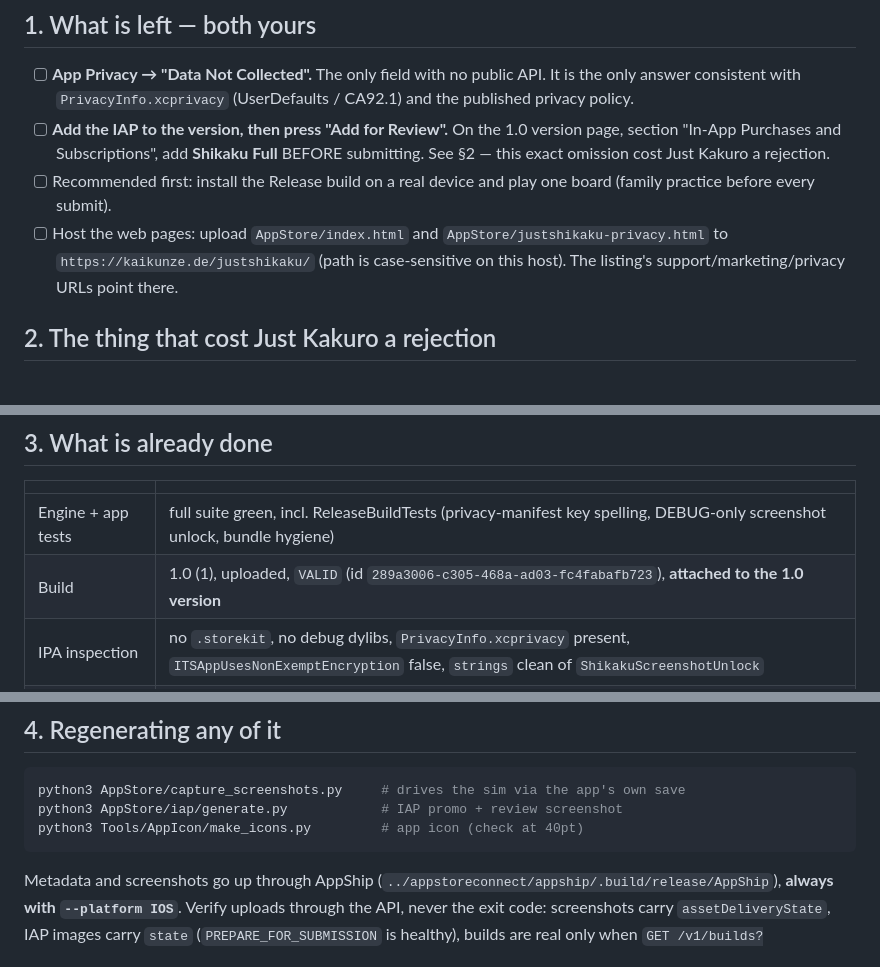
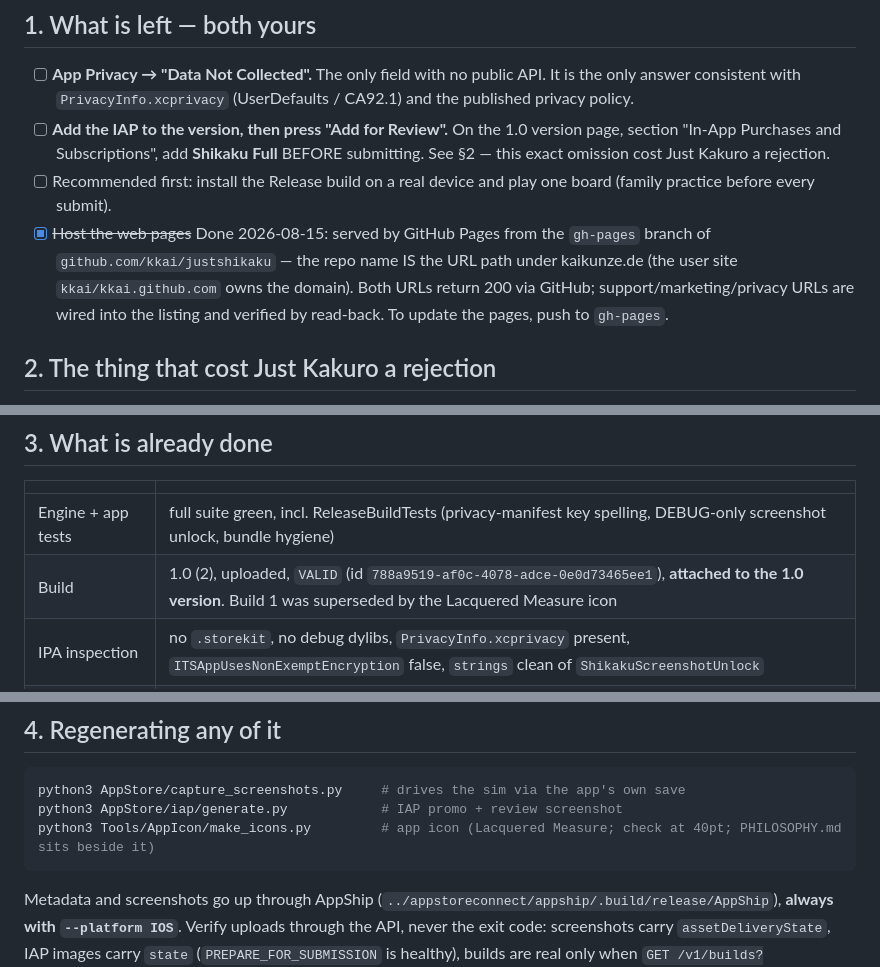
Before and after one commit to kkai/justshikaku, a Markdown page: AppStore/SUBMISSION.md, 3 parts joined by grey strips. GitHub-like rendering.

Commit message:
Redesign the icon as the Lacquered Measure mark, ship it as build 2
The beige first icon read as ruled notebook paper. The new mark keeps the
true-clue idea and re-executes it: a solved three-by-three room in
lacquered darkness, the 2x2 mat glowing igusa green with a gold-stitched
heri and a cream YoungSerif 4, the neighbouring 3 and 2 incised at
whisper level. Designed with the canvas-design skill's philosophy-first
process; PHILOSOPHY.md records the movement.

Build 2 carries it: tested, validated, uploaded, VALID, and attached to
the 1.0 version. The support and privacy pages now serve from this
repo's gh-pages branch, and the listing's three URLs point at them.

````diff
--- a/AppStore/SUBMISSION.md
+++ b/AppStore/SUBMISSION.md
@@ -30,10 +30,12 @@ build 1; the version sits in `PREPARE_FOR_SUBMISSION`. **The final steps are you
       Just Kakuro a rejection.
 - [ ] Recommended first: install the Release build on a real device and
       play one board (family practice before every submit).
-- [ ] Host the web pages: upload `AppStore/index.html` and
-      `AppStore/justshikaku-privacy.html` to
-      `https://kaikunze.de/justshikaku/` (path is case-sensitive on this
-      host). The listing's support/marketing/privacy URLs point there.
+- [x] ~~Host the web pages~~ Done 2026-08-15: served by GitHub Pages from
+      the `gh-pages` branch of `github.com/kkai/justshikaku` — the repo
+      name IS the URL path under kaikunze.de (the user site
+      `kkai/kkai.github.com` owns the domain). Both URLs return 200 via
+      GitHub; support/marketing/privacy URLs are wired into the listing
+      and verified by read-back. To update the pages, push to `gh-pages`.
 
 ## 2. The thing that cost Just Kakuro a rejection
 
@@ -52,7 +54,7 @@ submission and submit it.
 | | |
 |---|---|
 | Engine + app tests | full suite green, incl. ReleaseBuildTests (privacy-manifest key spelling, DEBUG-only screenshot unlock, bundle hygiene) |
-| Build | 1.0 (1), uploaded, `VALID` (id `289a3006-c305-468a-ad03-fc4fabafb723`), **attached to the 1.0 version** |
+| Build | 1.0 (2), uploaded, `VALID` (id `788a9519-af0c-4078-adce-0e0d73465ee1`), **attached to the 1.0 version**. Build 1 was superseded by the Lacquered Measure icon |
 | IPA inspection | no `.storekit`, no debug dylibs, `PrivacyInfo.xcprivacy` present, `ITSAppUsesNonExemptEncryption` false, `strings` clean of `ShikakuScreenshotUnlock` |
 | Screenshots | 10 in ASC, all `COMPLETE`, light set leads. **A set caps at 10** — 12 were captured; dark lesson + learn were dropped. AppShip exits 1 silently at #11, which is how the cap announces itself |
 | Metadata | `metadata/`: subtitle 25, promo 155, keywords 86, description ~2.2k chars, review notes |
@@ -69,7 +71,7 @@ submission and submit it.
 ```bash
 python3 AppStore/capture_screenshots.py     # drives the sim via the app's own save
 python3 AppStore/iap/generate.py            # IAP promo + review screenshot
-python3 Tools/AppIcon/make_icons.py         # app icon (check at 40pt)
+python3 Tools/AppIcon/make_icons.py         # app icon (Lacquered Measure; check at 40pt; PHILOSOPHY.md sits beside it)
 ```
 
 Metadata and screenshots go up through AppShip
````
Also changed, not shown: other parts of AppStore/SUBMISSION.md (+1 -1 lines).
